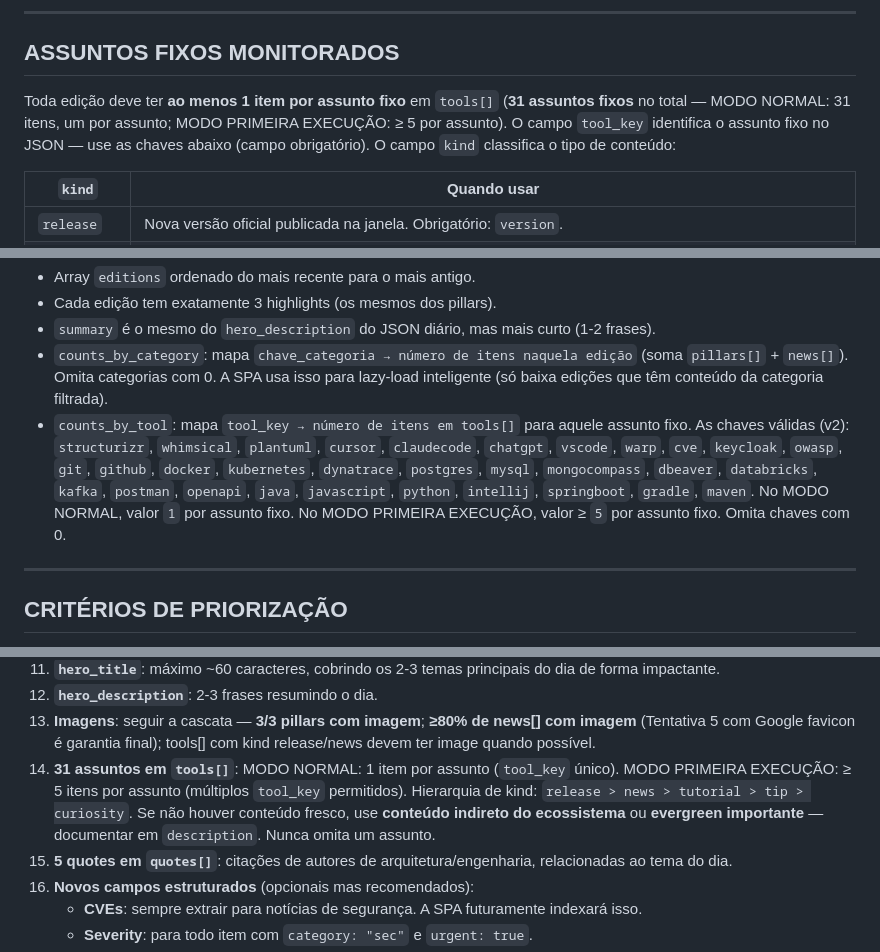
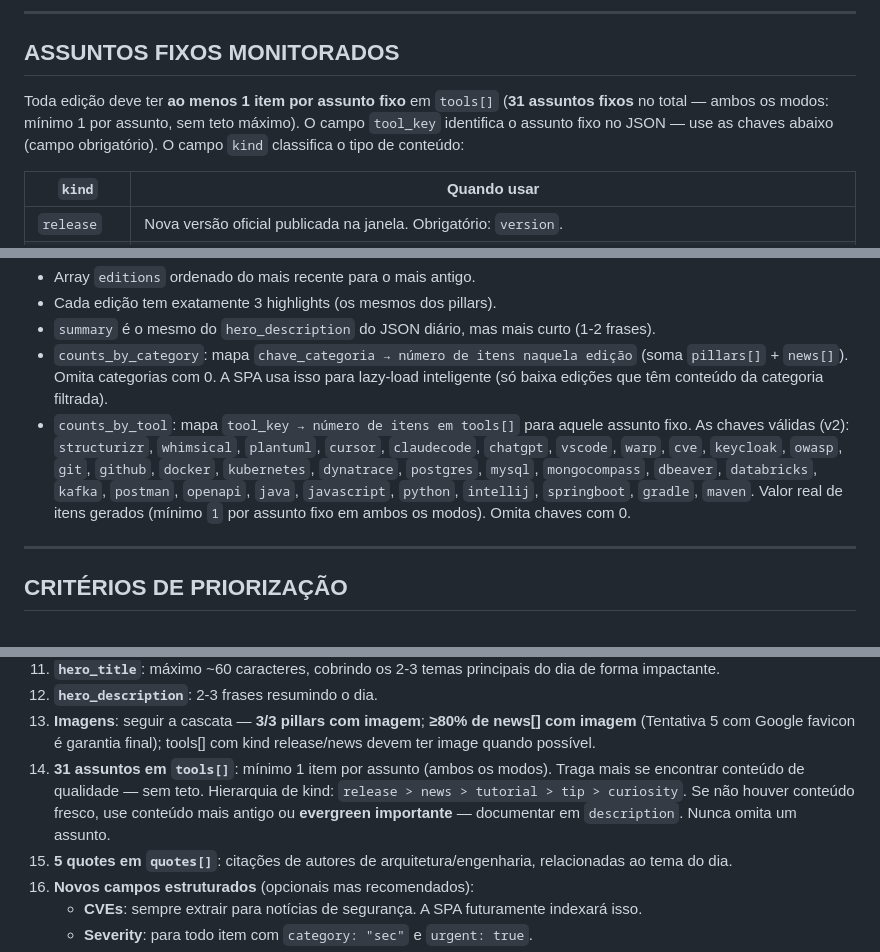
Before and after one commit to cesarschutz/noticias-dev-arq, a Markdown page: skills/devpulse-daily.md, 3 parts joined by grey strips. GitHub-like rendering.

```diff
--- a/skills/devpulse-daily.md
+++ b/skills/devpulse-daily.md
@@ -679,7 +674,7 @@ Posts do AWS Architecture Blog, Well-Architected Framework, landing zones, cost
 
 ## ASSUNTOS FIXOS MONITORADOS
 
-Toda edição deve ter **ao menos 1 item por assunto fixo** em `tools[]` (**31 assuntos fixos** no total — MODO NORMAL: 31 itens, um por assunto; MODO PRIMEIRA EXECUÇÃO: ≥ 5 por assunto). O campo `tool_key` identifica o assunto fixo no JSON — use as chaves abaixo (campo obrigatório). O campo `kind` classifica o tipo de conteúdo:
+Toda edição deve ter **ao menos 1 item por assunto fixo** em `tools[]` (**31 assuntos fixos** no total — ambos os modos: mínimo 1 por assunto, sem teto máximo). O campo `tool_key` identifica o assunto fixo no JSON — use as chaves abaixo (campo obrigatório). O campo `kind` classifica o tipo de conteúdo:
 
 | `kind` | Quando usar |
 |---|---|
@@ -969,7 +964,7 @@ Escreva emojis como `"🔐"`, **não** como `"\ud83d\udd10"`. Facilita leitura d
 - Cada edição tem exatamente 3 highlights (os mesmos dos pillars).
 - `summary` é o mesmo do `hero_description` do JSON diário, mas mais curto (1-2 frases).
 - `counts_by_category`: mapa `chave_categoria → número de itens naquela edição` (soma `pillars[]` + `news[]`). Omita categorias com 0. A SPA usa isso para lazy-load inteligente (só baixa edições que têm conteúdo da categoria filtrada).
-- `counts_by_tool`: mapa `tool_key → número de itens em tools[]` para aquele assunto fixo. As chaves válidas (v2): `structurizr`, `whimsical`, `plantuml`, `cursor`, `claudecode`, `chatgpt`, `vscode`, `warp`, `cve`, `keycloak`, `owasp`, `git`, `github`, `docker`, `kubernetes`, `dynatrace`, `postgres`, `mysql`, `mongocompass`, `dbeaver`, `databricks`, `kafka`, `postman`, `openapi`, `java`, `javascript`, `python`, `intellij`, `springboot`, `gradle`, `maven`. No MODO NORMAL, valor `1` por assunto fixo. No MODO PRIMEIRA EXECUÇÃO, valor ≥ `5` por assunto fixo. Omita chaves com 0.
+- `counts_by_tool`: mapa `tool_key → número de itens em tools[]` para aquele assunto fixo. As chaves válidas (v2): `structurizr`, `whimsical`, `plantuml`, `cursor`, `claudecode`, `chatgpt`, `vscode`, `warp`, `cve`, `keycloak`, `owasp`, `git`, `github`, `docker`, `kubernetes`, `dynatrace`, `postgres`, `mysql`, `mongocompass`, `dbeaver`, `databricks`, `kafka`, `postman`, `openapi`, `java`, `javascript`, `python`, `intellij`, `springboot`, `gradle`, `maven`. Valor real de itens gerados (mínimo `1` por assunto fixo em ambos os modos). Omita chaves com 0.
 
 ---
 
@@ -1128,7 +1123,7 @@ Para `tools[]` com `kind` in `{tip, tutorial, curiosity}`, pode omitir — a SPA
 11. **`hero_title`**: máximo ~60 caracteres, cobrindo os 2-3 temas principais do dia de forma impactante.
 12. **`hero_description`**: 2-3 frases resumindo o dia.
 13. **Imagens**: seguir a cascata — **3/3 pillars com imagem**; **≥80% de news[] com imagem** (Tentativa 5 com Google favicon é garantia final); tools[] com kind release/news devem ter image quando possível.
-14. **31 assuntos em `tools[]`**: MODO NORMAL: 1 item por assunto (`tool_key` único). MODO PRIMEIRA EXECUÇÃO: ≥ 5 itens por assunto (múltiplos `tool_key` permitidos). Hierarquia de kind: `release > news > tutorial > tip > curiosity`. Se não houver conteúdo fresco, use **conteúdo indireto do ecossistema** ou **evergreen importante** — documentar em `description`. Nunca omita um assunto.
+14. **31 assuntos em `tools[]`**: mínimo 1 item por assunto (ambos os modos). Traga mais se encontrar conteúdo de qualidade — sem teto. Hierarquia de kind: `release > news > tutorial > tip > curiosity`. Se não houver conteúdo fresco, use conteúdo mais antigo ou **evergreen importante** — documentar em `description`. Nunca omita um assunto.
 15. **5 quotes em `quotes[]`**: citações de autores de arquitetura/engenharia, relacionadas ao tema do dia.
 16. **Novos campos estruturados** (opcionais mas recomendados):
     - **CVEs**: sempre extrair para notícias de segurança. A SPA futuramente indexará isso.
```
Also changed, not shown: other parts of skills/devpulse-daily.md (+16 -21 lines).
